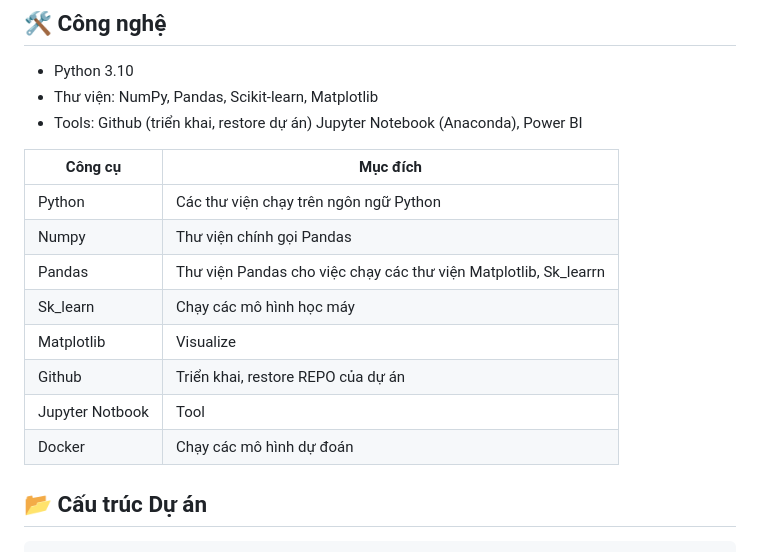
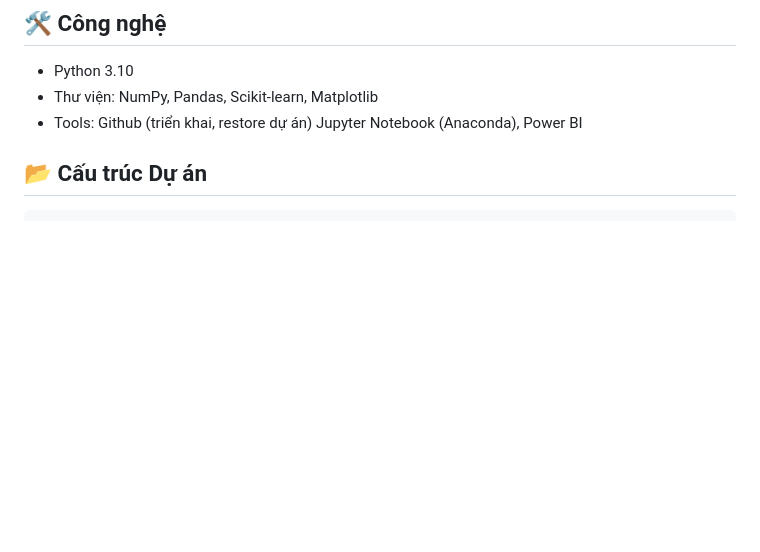
Before and after one commit to ndq-wpz/Customer-Segmentation, a Markdown page: README.md, the part around the change. Rendered like a GitHub page; blank space fills up the shorter version.

```diff
--- a/README.md
+++ b/README.md
@@ -14,17 +14,6 @@
 - Python 3.10
 - Thư viện: NumPy, Pandas, Scikit-learn, Matplotlib
 - Tools: Github (triển khai, restore dự án) Jupyter Notebook (Anaconda), Power BI
-
-| Công cụ | Mục đích |
-|-----------|-----|
-| Python |Các thư viện chạy trên ngôn ngữ Python|
-|Numpy|Thư viện chính gọi Pandas|
-|Pandas|Thư viện Pandas cho việc chạy các thư viện Matplotlib, Sk_learrn|
-|Sk_learn|Chạy các mô hình học máy|
-|Matplotlib|Visualize|
-|Github|Triển khai, restore REPO của dự án|
-|Jupyter Notbook|Tool|
-|Docker|Chạy các mô hình dự đoán|
 
 ## 📂 **Cấu trúc Dự án**
 
```
